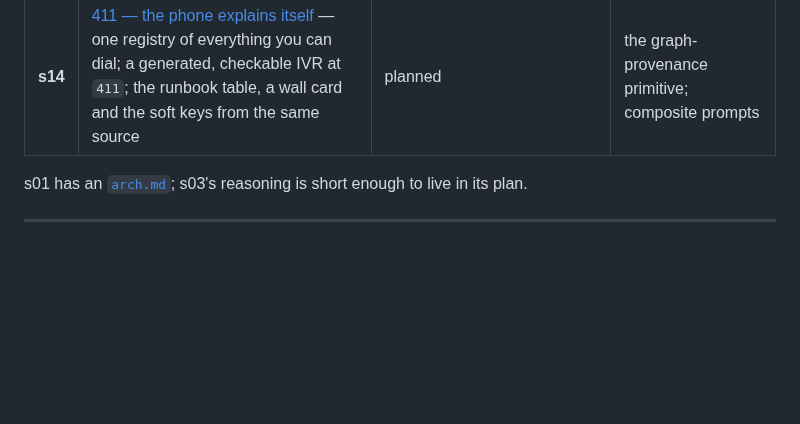
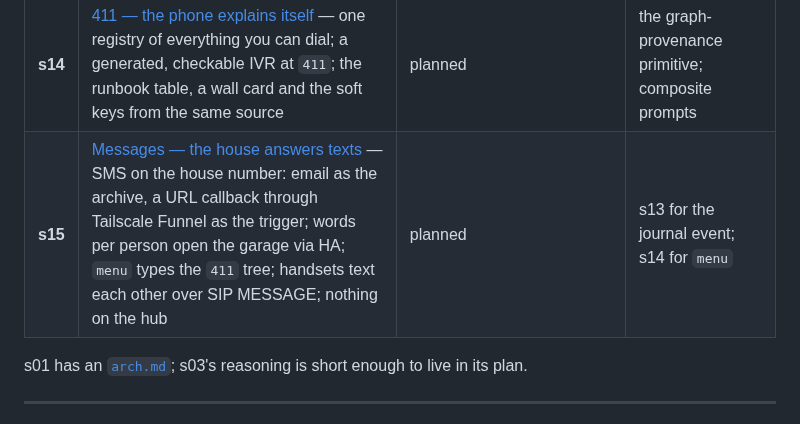
Before and after one commit to ericdmoore/call-me-maybe, a Markdown page: .plans/README.md, the part around the change. GitHub-like rendering; blank space fills up the shorter version.

```diff
--- a/.plans/README.md
+++ b/.plans/README.md
@@ -25,6 +25,7 @@ otherwise have to be reconstructed from a commit log.
 | **s11** | [The hunt](s11-the-hunt/) — the verification ladder as a scavenger hunt: envelopes, `*6` + an answer plays a parent's recorded clue, `500` announces the winner; zero mechanism in doorman | planned | — |
 | **s12** | [Do not disturb](s12-do-not-disturb/) — `*78NN` quiets a handset for 15/30/45 min; rings and pages skip it, except a page from an override handset; state is Asterisk's, time-boxed, read by doorman never written | planned | per-handset voicemail; the `100` ring-all group; s10 for line keys |
 | **s14** | [411 — the phone explains itself](s14-411-feature-discovery/) — one registry of everything you can dial; a generated, checkable IVR at `411`; the runbook table, a wall card and the soft keys from the same source | planned | the graph-provenance primitive; composite prompts |
+| **s15** | [Messages — the house answers texts](s15-messages/) — SMS on the house number: email as the archive, a URL callback through Tailscale Funnel as the trigger; words per person open the garage via HA; `menu` types the `411` tree; handsets text each other over SIP MESSAGE; nothing on the hub | planned | s13 for the journal event; s14 for `menu` |
 
 s01 has an [`arch.md`](s01-multiple-DIDs/arch.md); s03's reasoning is short
 enough to live in its plan.
```
Also changed, not shown: .plans/s15-messages/readme.md (added, +200 -0 lines).
